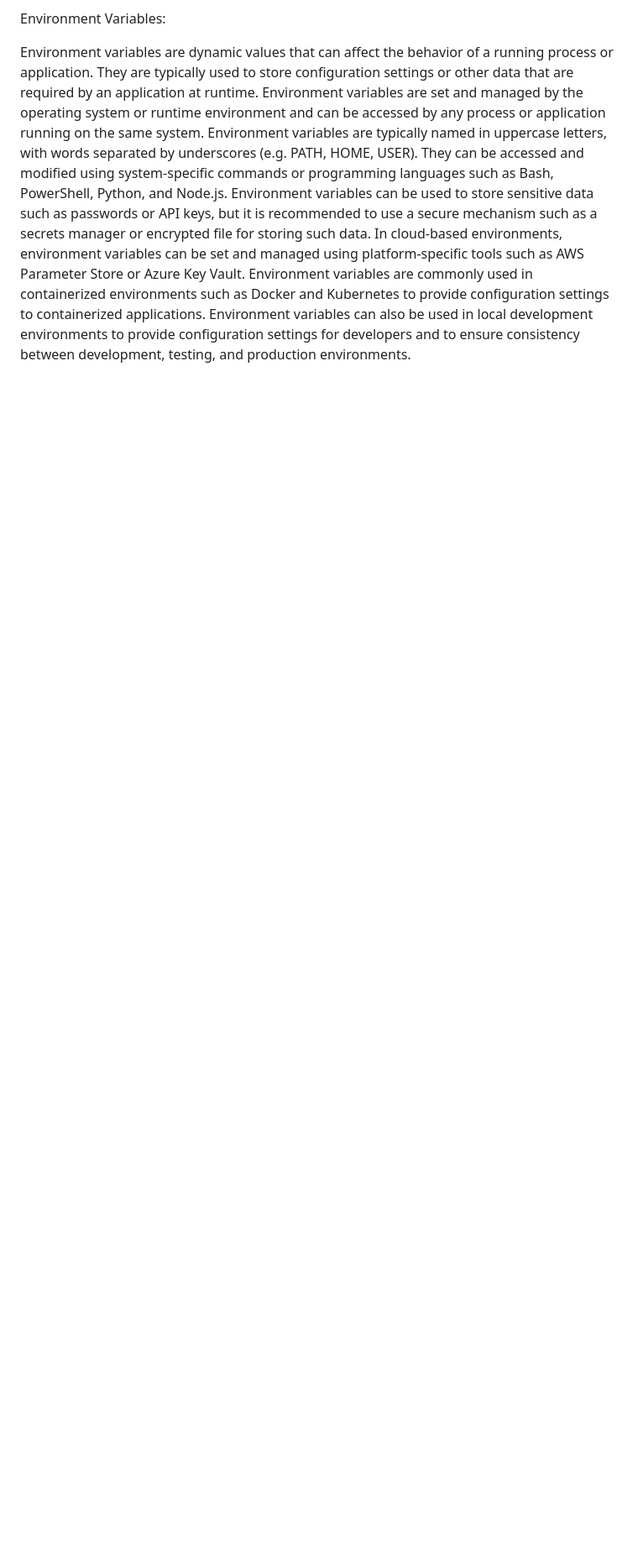
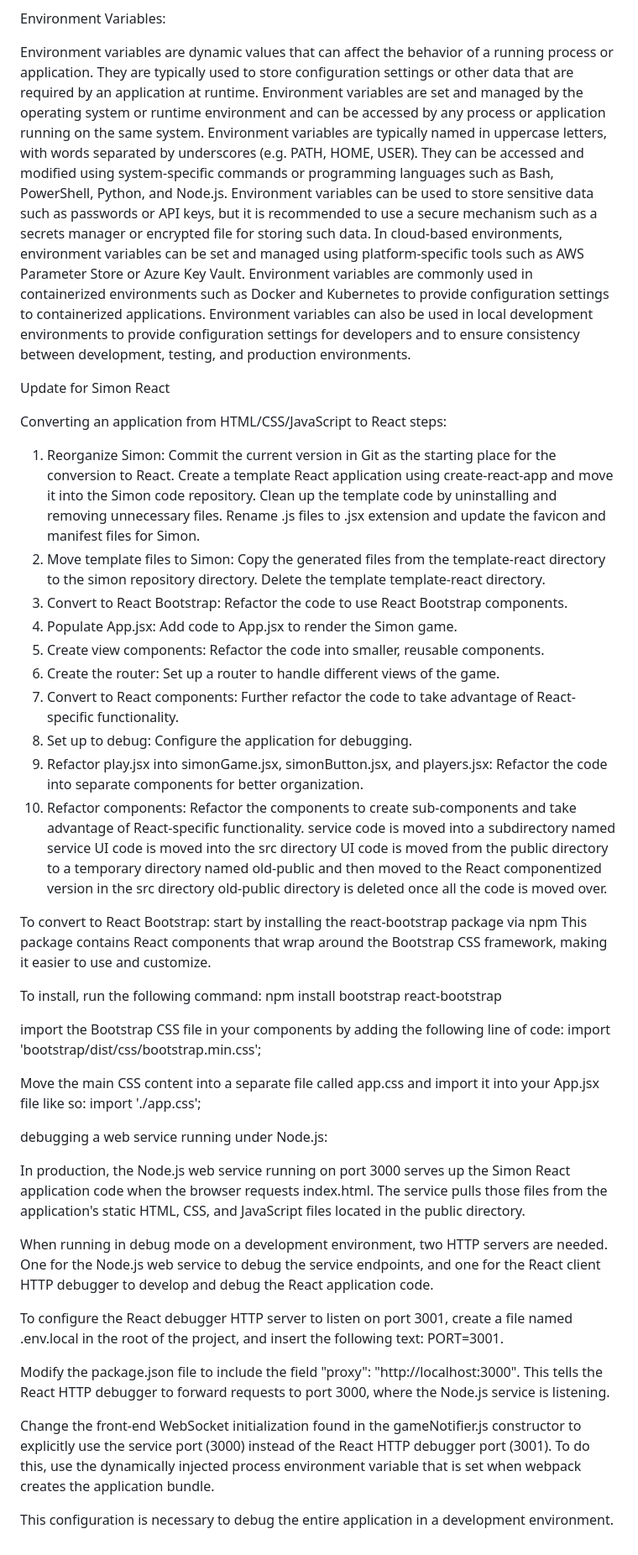
Before and after one commit to littlerobin/simon, a Markdown page: README.md, the part around the change. Shown: that part at 84% size. Drawn GitHub-style; blank space fills up the shorter version.

Commit message:
Update for Simon React

```diff
--- a/README.md
+++ b/README.md
@@ -244,3 +244,64 @@ Environment variables can be used to store sensitive data such as passwords or A
 In cloud-based environments, environment variables can be set and managed using platform-specific tools such as AWS Parameter Store or Azure Key Vault.
 Environment variables are commonly used in containerized environments such as Docker and Kubernetes to provide configuration settings to containerized applications.
 Environment variables can also be used in local development environments to provide configuration settings for developers and to ensure consistency between development, testing, and production environments.
+
+Update for Simon React
+
+Converting an application from HTML/CSS/JavaScript to React steps:
+
+1. Reorganize Simon:
+Commit the current version in Git as the starting place for the conversion to React.
+Create a template React application using create-react-app and move it into the Simon code repository.
+Clean up the template code by uninstalling and removing unnecessary files.
+Rename .js files to .jsx extension and update the favicon and manifest files for Simon.
+2. Move template files to Simon:
+Copy the generated files from the template-react directory to the simon repository directory.
+Delete the template template-react directory.
+3. Convert to React Bootstrap:
+Refactor the code to use React Bootstrap components.
+4. Populate App.jsx:
+Add code to App.jsx to render the Simon game.
+5. Create view components:
+Refactor the code into smaller, reusable components.
+6. Create the router:
+Set up a router to handle different views of the game.
+7. Convert to React components:
+Further refactor the code to take advantage of React-specific functionality.
+8. Set up to debug:
+Configure the application for debugging.
+9. Refactor play.jsx into simonGame.jsx, simonButton.jsx, and players.jsx:
+Refactor the code into separate components for better organization.
+10. Refactor components:
+Refactor the components to create sub-components and take advantage of React-specific functionality.
+service code is moved into a subdirectory named service
+UI code is moved into the src directory
+UI code is moved from the public directory to a temporary directory named old-public and then moved to the React componentized version in the src directory
+old-public directory is deleted once all the code is moved over.
+
+To convert to React Bootstrap:
+start by installing the react-bootstrap package via npm
+  This package contains React components that wrap around the Bootstrap CSS framework, making it easier to use and customize.
+
+To install, run the following command:
+npm install bootstrap react-bootstrap
+
+import the Bootstrap CSS file in your components by adding the following line of code:
+import 'bootstrap/dist/css/bootstrap.min.css';
+
+Move the main CSS content into a separate file called app.css and import it into your App.jsx file like so:
+import './app.css';
+
+debugging a web service running under Node.js:
+
+In production, the Node.js web service running on port 3000 serves up the Simon React application code when the browser requests index.html. The service pulls those files from the application's static HTML, CSS, and JavaScript files located in the public directory.
+
+When running in debug mode on a development environment, two HTTP servers are needed. One for the Node.js web service to debug the service endpoints, and one for the React client HTTP debugger to develop and debug the React application code.
+
+To configure the React debugger HTTP server to listen on port 3001, create a file named .env.local in the root of the project, and insert the following text: PORT=3001.
+
+Modify the package.json file to include the field "proxy": "http://localhost:3000".
+This tells the React HTTP debugger to forward requests to port 3000, where the Node.js service is listening.
+
+Change the front-end WebSocket initialization found in the gameNotifier.js constructor to explicitly use the service port (3000) instead of the React HTTP debugger port (3001). To do this, use the dynamically injected process environment variable that is set when webpack creates the application bundle.
+
+This configuration is necessary to debug the entire application in a development environment.
```
